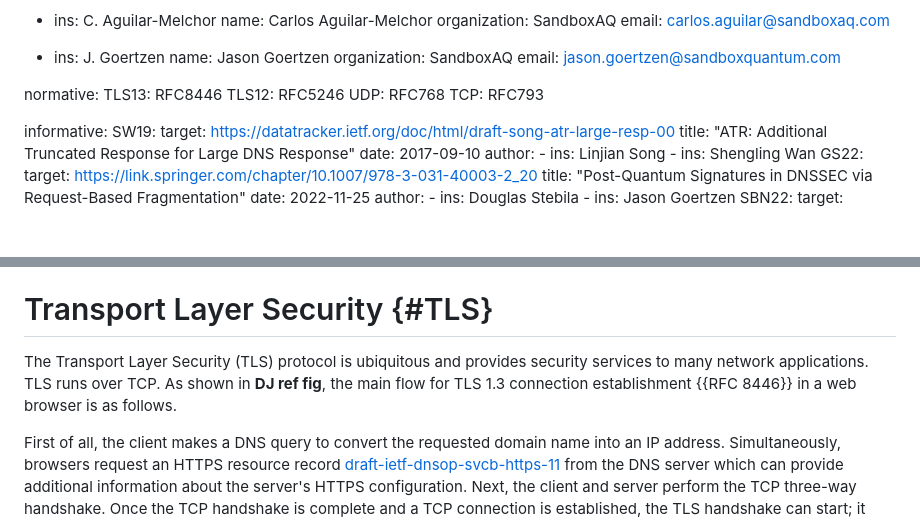
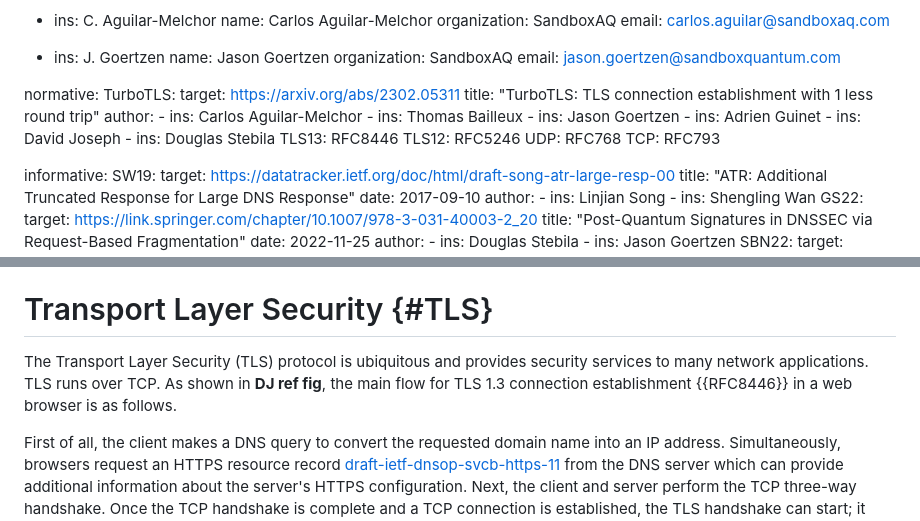
Before and after one commit to dstebila/draft-ietf-tls-hybrid-design, a Markdown page: draft-ietf-turbotls-design.md, 2 parts joined by grey strips. Rendered like a GitHub page; blank space fills up the shorter version.

Commit message:
Fix refs
Included TurboTLS ref under normative
removed space from ref {{RFC 8446}}

```diff
--- a/draft-ietf-turbotls-design.md
+++ b/draft-ietf-turbotls-design.md
@@ -37,6 +37,22 @@ author:
     email: jason.goertzen@sandboxquantum.com
 
 normative:
+  TurboTLS:
+    target: https://arxiv.org/abs/2302.05311
+    title: "TurboTLS: TLS connection establishment with 1 less round trip"
+    author:
+      -
+        ins: Carlos Aguilar-Melchor
+      -
+        ins: Thomas Bailleux
+      -
+        ins: Jason Goertzen
+      -
+        ins: Adrien Guinet
+      -
+        ins: David Joseph
+      -
+        ins: Douglas Stebila
   TLS13: RFC8446
   TLS12: RFC5246
   UDP: RFC768
@@ -318,7 +334,7 @@ It intentionally does not address:
 
 
 # Transport Layer Security {#TLS}
-The Transport Layer Security (TLS) protocol is ubiquitous and provides security services to many network applications.  TLS runs over TCP.  As shown in **DJ ref fig**, the main flow for TLS 1.3 connection establishment {{RFC 8446}} in a web browser is as follows.
+The Transport Layer Security (TLS) protocol is ubiquitous and provides security services to many network applications.  TLS runs over TCP.  As shown in **DJ ref fig**, the main flow for TLS 1.3 connection establishment {{RFC8446}} in a web browser is as follows.
 
 First of all, the client makes a DNS query to convert the requested domain name into an IP address.  Simultaneously, browsers request an HTTPS resource record [draft-ietf-dnsop-svcb-https-11](https://datatracker.ietf.org/doc/draft-ietf-dnsop-svcb-https/11/) from the DNS server which can provide additional information about the server's HTTPS configuration.  Next, the client and server perform the TCP three-way handshake.  Once the TCP handshake is complete and a TCP connection is established, the TLS handshake can start; it requires one round trip -- one client-to-server C->S flow and one server-to-client S->C flow -- before the client can start transmitting application data.
 
```
